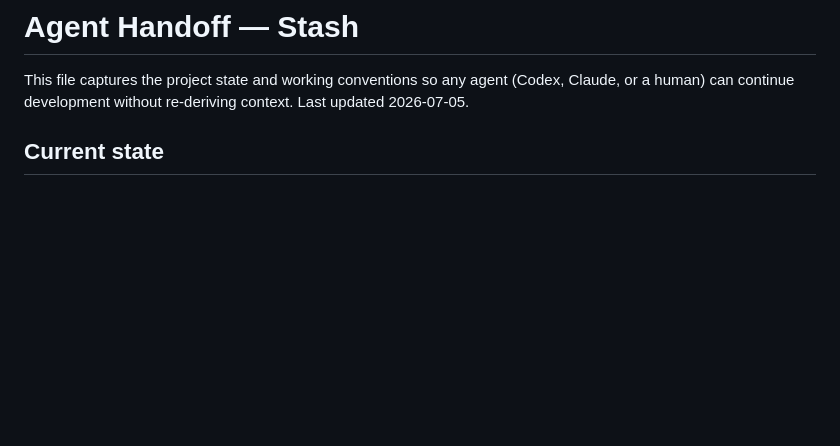
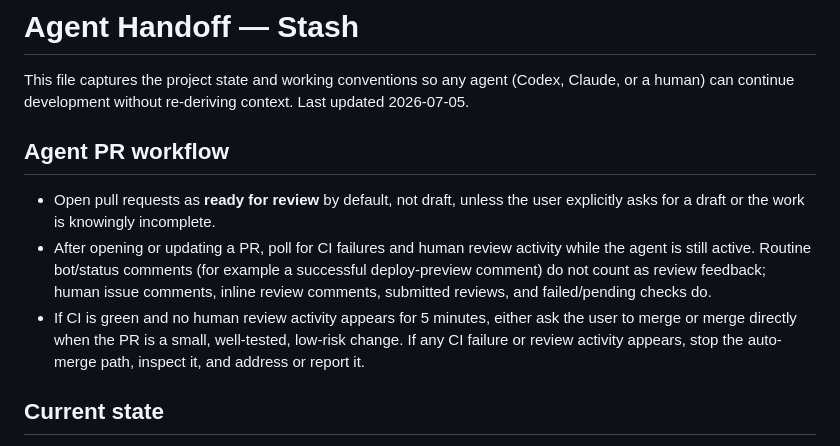
Before and after one commit to stlim0727/stash, a Markdown page: AGENTS.md, the part around the change. Rendered like a GitHub page; blank space fills up the shorter version.

Commit message:
document agent PR workflow

```diff
--- a/AGENTS.md
+++ b/AGENTS.md
@@ -1,6 +1,20 @@
 # Agent Handoff — Stash
 
 This file captures the project state and working conventions so any agent (Codex, Claude, or a human) can continue development without re-deriving context. Last updated 2026-07-05.
+
+## Agent PR workflow
+
+- Open pull requests as **ready for review** by default, not draft, unless the
+  user explicitly asks for a draft or the work is knowingly incomplete.
+- After opening or updating a PR, poll for CI failures and human review activity
+  while the agent is still active. Routine bot/status comments (for example a
+  successful deploy-preview comment) do not count as review feedback; human issue
+  comments, inline review comments, submitted reviews, and failed/pending checks
+  do.
+- If CI is green and no human review activity appears for 5 minutes, either ask
+  the user to merge or merge directly when the PR is a small, well-tested,
+  low-risk change. If any CI failure or review activity appears, stop the
+  auto-merge path, inspect it, and address or report it.
 
 ## Current state
 
```
